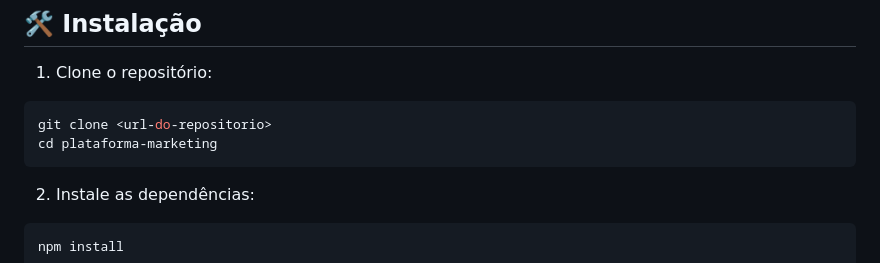
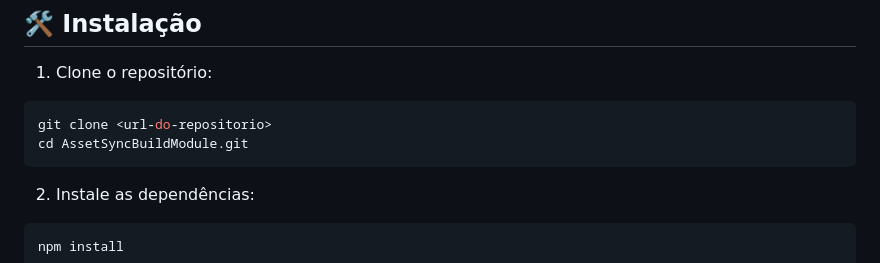
Before and after one commit to IzataCore/AssetSyncBuildModule, a Markdown page: Readme.md, the part around the change. Drawn GitHub-style.

Commit message:
refactor: modificação do readme

````diff
--- a/Readme.md
+++ b/Readme.md
@@ -45,7 +45,7 @@ Antes de começar, certifique-se de ter instalado:
 
 ```bash
 git clone <url-do-repositorio>
-cd plataforma-marketing
+cd AssetSyncBuildModule.git
 ```
 
 2. Instale as dependências:
````
